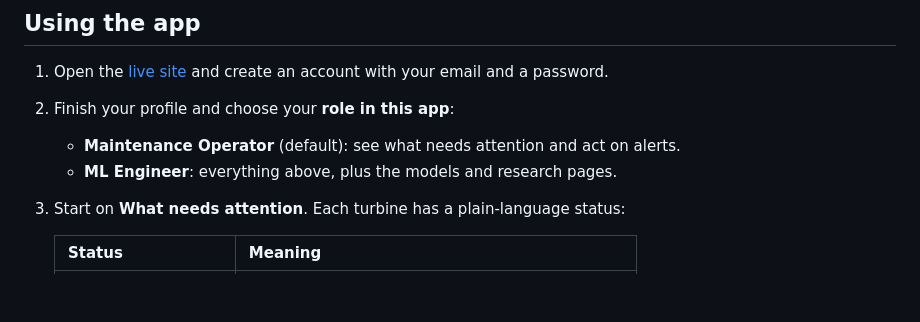
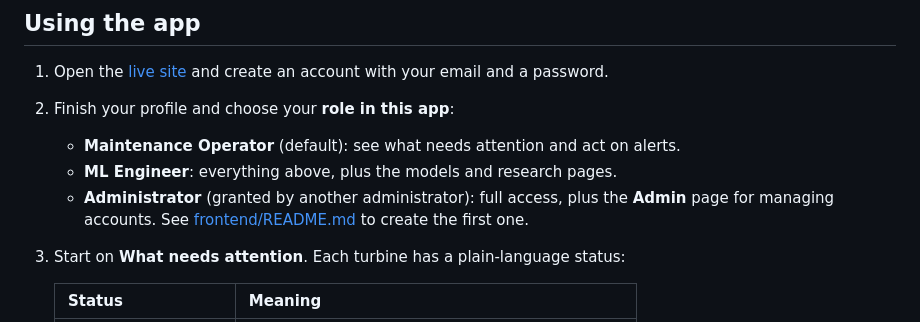
Before and after one commit to timkm-dev/hydropredict, a Markdown page: README.md, the part around the change. GitHub-like rendering; blank space fills up the shorter version.

```diff
--- a/README.md
+++ b/README.md
@@ -21,6 +21,9 @@ historical data; it is not yet connected to live equipment.
 2. Finish your profile and choose your **role in this app**:
    - **Maintenance Operator** (default): see what needs attention and act on alerts.
    - **ML Engineer**: everything above, plus the models and research pages.
+   - **Administrator** (granted by another administrator): full access, plus the
+     **Admin** page for managing accounts. See [frontend/README.md](frontend/README.md#roles-issue-14)
+     to create the first one.
 3. Start on **What needs attention**. Each turbine has a plain-language status:
 
    | Status | Meaning |
```
Also changed, not shown: frontend/README.md (+38 -12 lines).
